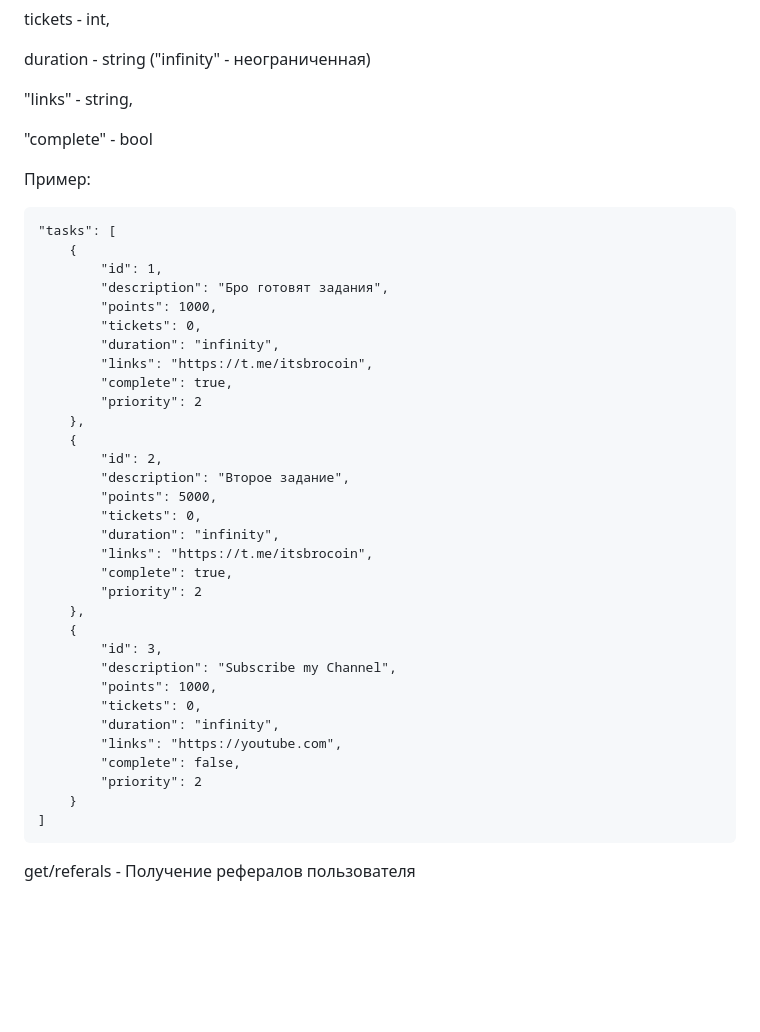
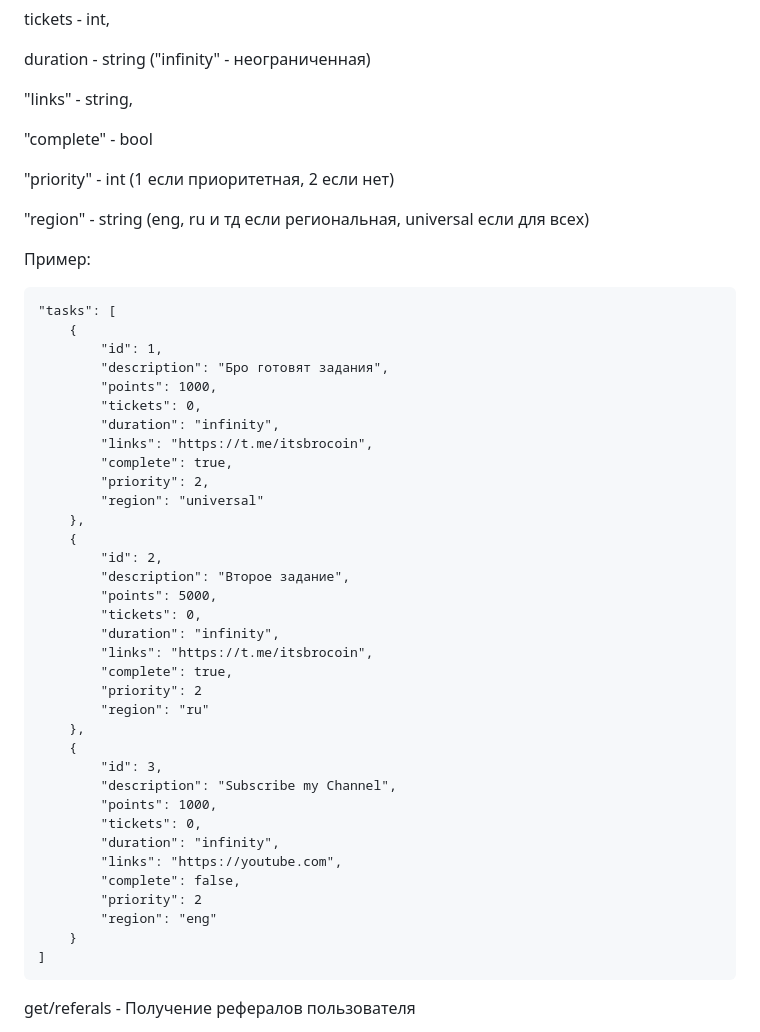
Before and after one commit to Nickilant/Brocoin, a Markdown page: brocoin/README.md, the part around the change. Rendered like a GitHub page; blank space fills up the shorter version.

Commit message:
Обновление контекста по таскам

```diff
--- a/brocoin/README.md
+++ b/brocoin/README.md
@@ -100,6 +100,12 @@ duration - string ("infinity" - неограниченная)
 
 "complete" - bool
 
+"priority" - int (1 если приоритетная, 2 если нет)
+
+"region" - string (eng, ru и тд если региональная, universal если для всех)
+
+
+
 Пример:
 
 
@@ -112,7 +118,8 @@ duration - string ("infinity" - неограниченная)
             "duration": "infinity",
             "links": "https://t.me/itsbrocoin",
             "complete": true,
-            "priority": 2
+            "priority": 2,
+            "region": "universal"
         },
         {
             "id": 2,
@@ -123,6 +130,7 @@ duration - string ("infinity" - неограниченная)
             "links": "https://t.me/itsbrocoin",
             "complete": true,
             "priority": 2
+            "region": "ru"
         },
         {
             "id": 3,
@@ -133,6 +141,7 @@ duration - string ("infinity" - неограниченная)
             "links": "https://youtube.com",
             "complete": false,
             "priority": 2
+            "region": "eng"
         }
     ]
 
```
